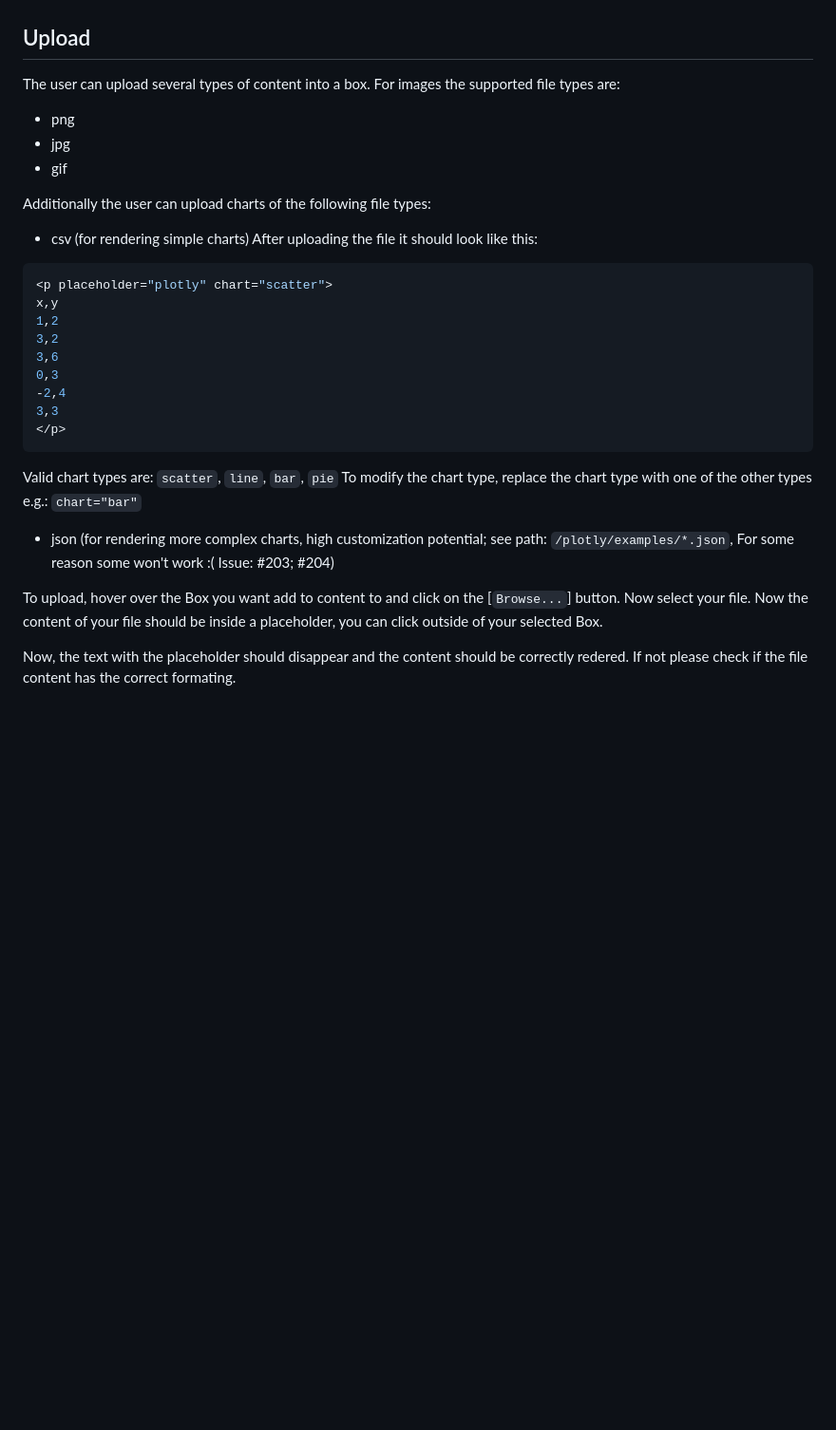
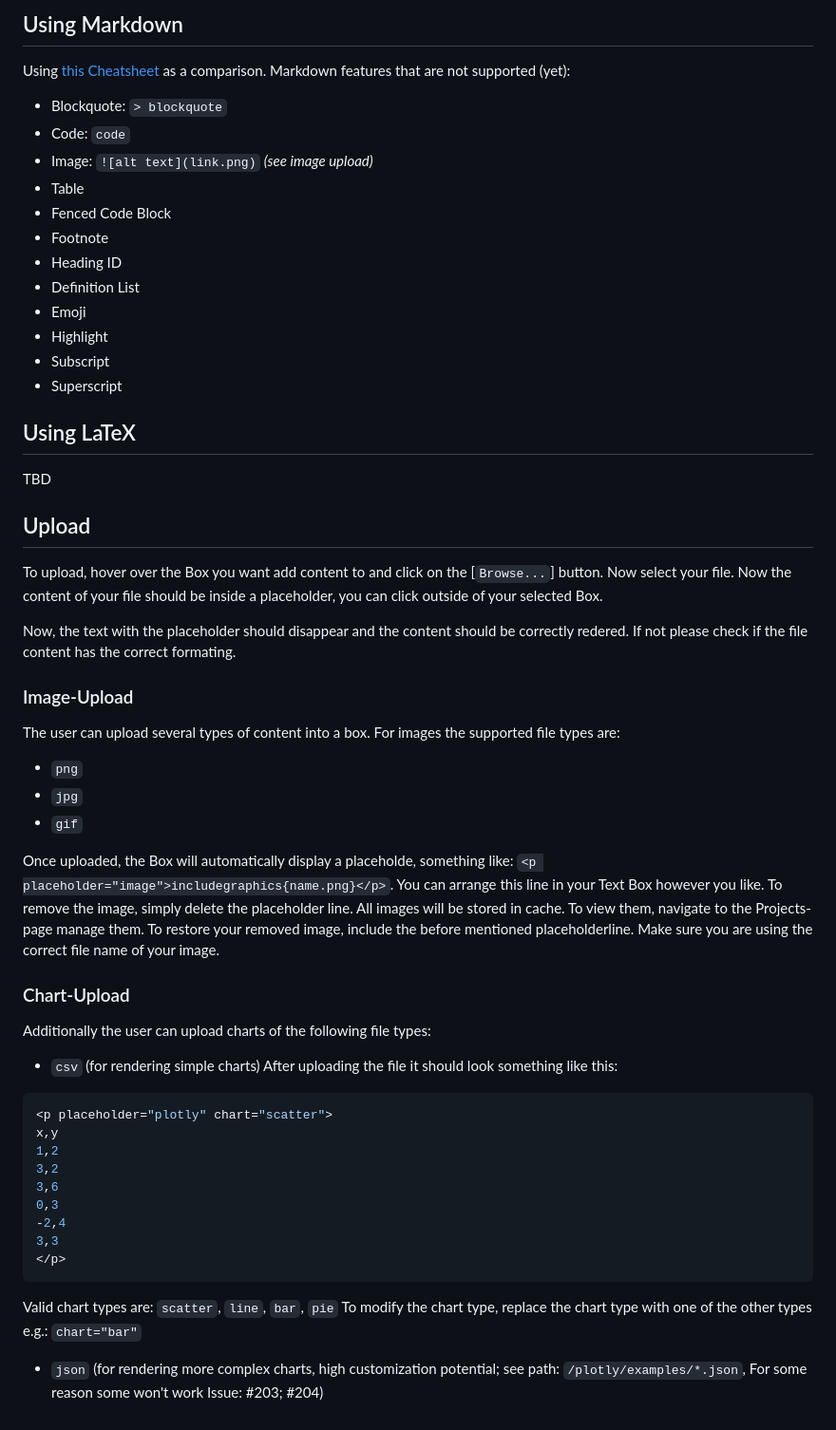
Before and after one commit to bit3lyp9tu/ScivoWall, a Markdown page: README.md, the part around one of its changes. Shown at 95% size. Drawn GitHub-style; blank space fills up the shorter version.

````diff
--- a/README.md
+++ b/README.md
@@ -28,13 +68,46 @@ bash docker.sh --local-port 1112 --run-tests
+## Using Markdown
+<!-- ![Basic](documentation/img/markdown_basic.png) -->
+<!-- ![Extended](documentation/img/markdown_extended.png) -->
+
+Using [this Cheatsheet](https://www.markdownguide.org/cheat-sheet/) as a comparison.
+Markdown features that are not supported (yet):
+- Blockquote: ```> blockquote```
+- Code: `code`
+- Image: ```![alt text](link.png)``` *(see image upload)*
+- Table
+- Fenced Code Block
+- Footnote
+- Heading ID
+- Definition List
+- Emoji
+- Highlight
+- Subscript
+- Superscript
+
+## Using LaTeX
+TBD
 
 ## Upload
+To upload, hover over the Box you want add content to and click on the [```Browse...```] button. Now select your file. Now the content of your file should be inside a placeholder, you can click outside of your selected Box.
+
+Now, the text with the placeholder should disappear and the content should be correctly redered.
+If not please check if the file content has the correct formating.
+
+### Image-Upload
 The user can upload several types of content into a box. For images the supported file types are:
-- png
-- jpg
-- gif
+- ```png```
+- ```jpg```
+- ```gif```
 
+Once uploaded, the Box will automatically display a placeholde,
+something like: ```<p placeholder="image">includegraphics{name.png}</p>```. You can arrange this line in your Text Box however you like.
+To remove the image, simply delete the placeholder line. All images will be stored in cache. To view them, navigate to the Projects-page manage them.
+To restore your removed image, include the before mentioned placeholderline. Make sure you are using the correct file name of your image.
+
+### Chart-Upload
 Additionally the user can upload charts of the following file types:
-- csv (for rendering simple charts)
-After uploading the file it should look like this:
+- ```csv``` (for rendering simple charts)
+After uploading the file it should look something like this:
 ```console
 <p placeholder="plotly" chart="scatter">
 x,y
@@ -49,9 +122,4 @@ x,y
 Valid chart types are: ```scatter```, ```line```, ```bar```, ```pie```
 To modify the chart type, replace the chart type with one of the other types e.g.: ```chart="bar"```
 
-- json (for rendering more complex charts, high customization potential; see path: ```/plotly/examples/*.json```, For some reason some won't work :( Issue: #203; #204)
-
-To upload, hover over the Box you want add to content to and click on the [```Browse...```] button. Now select your file. Now the content of your file should be inside a placeholder, you can click outside of your selected Box.
-
-Now, the text with the placeholder should disappear and the content should be correctly redered.
-If not please check if the file content has the correct formating.
+- ```json``` (for rendering more complex charts, high customization potential; see path: ```/plotly/examples/*.json```, For some reason some won't work Issue: #203; #204)
````
Also changed, not shown: other parts of README.md (+49 -9 lines), documentation/img/markdown_basic.png (added), documentation/img/markdown_extended.png (added), documentation/img/poster_filter_menu.png (added), documentation/img/poster_visibility_example.png (added), documentation/img/poster_visibility_small.png (added), documentation/img/projects_new.png (added).
